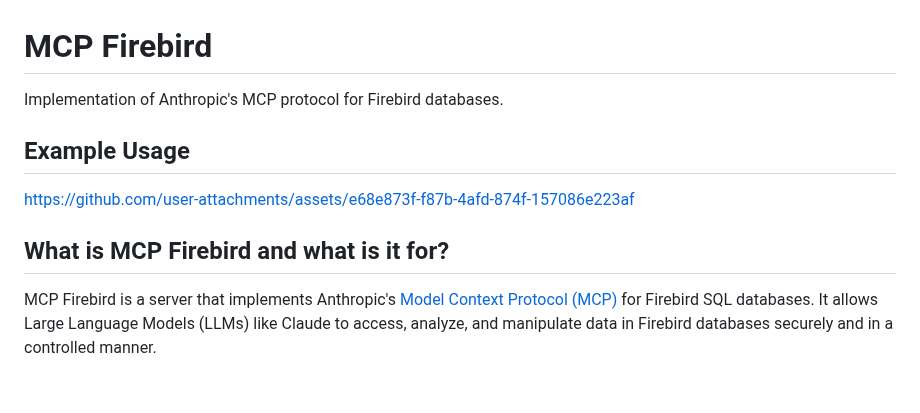
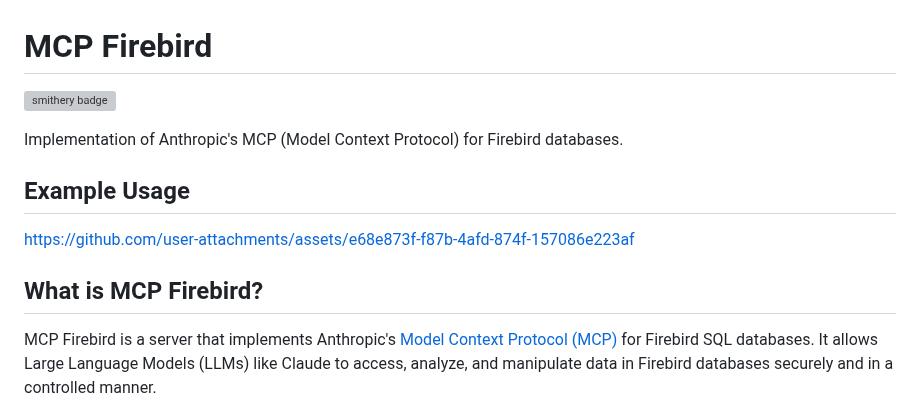
Before and after one commit to PuroDelphi/mcpFirebird, a Markdown page: README.en.md, the part around the change. Rendered like a GitHub page; blank space fills up the shorter version; grey boxes are pictures that could not be loaded.

Commit message:
Update README structure in all language versions to match main README

```diff
--- a/README.en.md
+++ b/README.en.md
@@ -1,12 +1,14 @@
 # MCP Firebird
 
-Implementation of Anthropic's MCP protocol for Firebird databases.
+[![smithery badge](https://smithery.ai/badge/@PuroDelphi/mcpFirebird)](https://smithery.ai/server/@PuroDelphi/mcpFirebird)
+
+Implementation of Anthropic's MCP (Model Context Protocol) for Firebird databases.
 
 ## Example Usage
 
 https://github.com/user-attachments/assets/e68e873f-f87b-4afd-874f-157086e223af
 
-## What is MCP Firebird and what is it for?
+## What is MCP Firebird?
 
 MCP Firebird is a server that implements Anthropic's [Model Context Protocol (MCP)](https://github.com/anthropics/anthropic-cookbook/tree/main/model_context_protocol) for Firebird SQL databases. It allows Large Language Models (LLMs) like Claude to access, analyze, and manipulate data in Firebird databases securely and in a controlled manner.
 
```
Also changed, not shown: README.es.md (+3 -1 lines).
